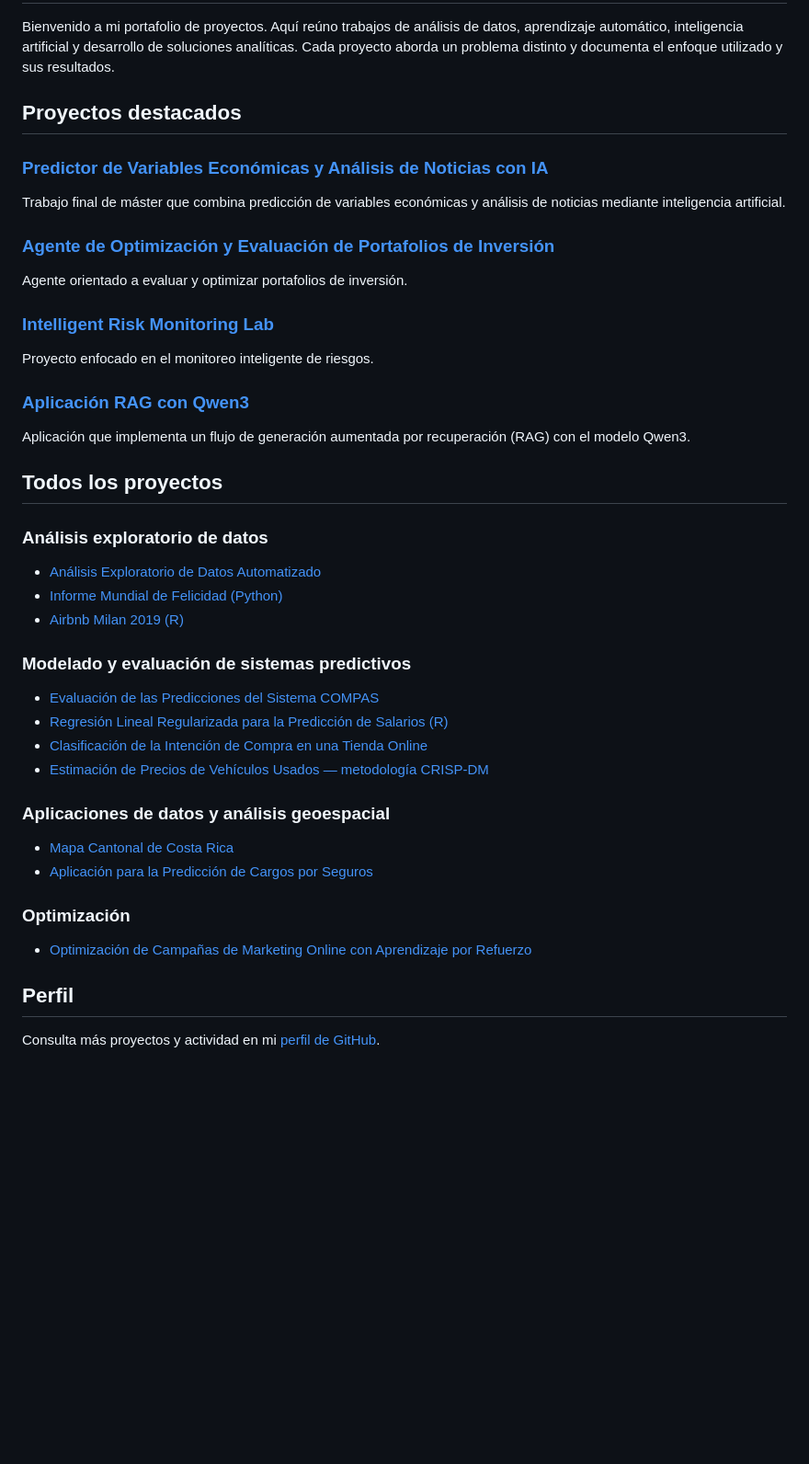
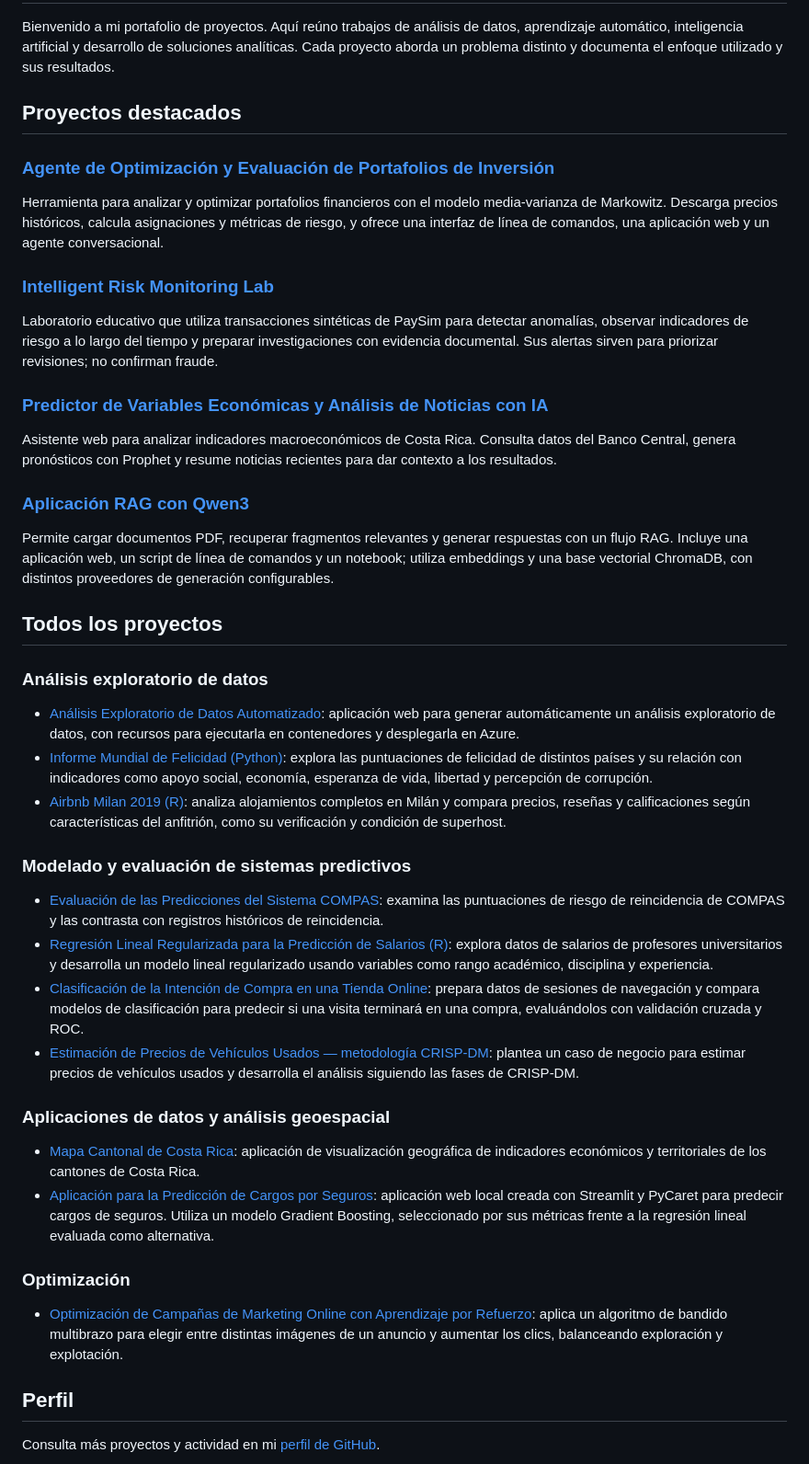
Before and after one commit to Cheski1610/Portafolio_Proyectos, a Markdown page: README.md, the part around the change. Shown at 92% size. Drawn GitHub-style; blank space fills up the shorter version.

Commit message:
Actuaización de README.md

```diff
--- a/README.md
+++ b/README.md
@@ -8,41 +8,41 @@ Bienvenido a mi portafolio de proyectos. Aquí reúno trabajos de análisis de d
 
 ## Proyectos destacados
 
-### [Predictor de Variables Económicas y Análisis de Noticias con IA](https://github.com/Cheski1610/proyecto_tfm)
-Trabajo final de máster que combina predicción de variables económicas y análisis de noticias mediante inteligencia artificial.
-
 ### [Agente de Optimización y Evaluación de Portafolios de Inversión](https://github.com/Cheski1610/Agente_Evaluador_Portafolios)
-Agente orientado a evaluar y optimizar portafolios de inversión.
+Herramienta para analizar y optimizar portafolios financieros con el modelo media-varianza de Markowitz. Descarga precios históricos, calcula asignaciones y métricas de riesgo, y ofrece una interfaz de línea de comandos, una aplicación web y un agente conversacional.
 
 ### [Intelligent Risk Monitoring Lab](https://github.com/Cheski1610/intelligent-risk-monitoring)
-Proyecto enfocado en el monitoreo inteligente de riesgos.
+Laboratorio educativo que utiliza transacciones sintéticas de PaySim para detectar anomalías, observar indicadores de riesgo a lo largo del tiempo y preparar investigaciones con evidencia documental. Sus alertas sirven para priorizar revisiones; no confirman fraude.
+
+### [Predictor de Variables Económicas y Análisis de Noticias con IA](https://github.com/Cheski1610/proyecto_tfm)
+Asistente web para analizar indicadores macroeconómicos de Costa Rica. Consulta datos del Banco Central, genera pronósticos con Prophet y resume noticias recientes para dar contexto a los resultados.
 
 ### [Aplicación RAG con Qwen3](https://github.com/Cheski1610/Rag_Qwen3)
-Aplicación que implementa un flujo de generación aumentada por recuperación (RAG) con el modelo Qwen3.
+Permite cargar documentos PDF, recuperar fragmentos relevantes y generar respuestas con un flujo RAG. Incluye una aplicación web, un script de línea de comandos y un notebook; utiliza embeddings y una base vectorial ChromaDB, con distintos proveedores de generación configurables.
 
 ## Todos los proyectos
 
 ### Análisis exploratorio de datos
 
-- [Análisis Exploratorio de Datos Automatizado](https://github.com/Cheski1610/EDAutomated)
-- [Informe Mundial de Felicidad (Python)](https://github.com/Cheski1610/Portafolio_Proyectos/tree/main/EDA%20-%20Informe%20Mundial%20de%20Felicidad%20(Python))
-- [Airbnb Milan 2019 (R)](https://github.com/Cheski1610/Portafolio_Proyectos/tree/main/EDA%20-%20Airbnb%20Milan%202019%20(R))
+- [Análisis Exploratorio de Datos Automatizado](https://github.com/Cheski1610/EDAutomated): aplicación web para generar automáticamente un análisis exploratorio de datos, con recursos para ejecutarla en contenedores y desplegarla en Azure.
+- [Informe Mundial de Felicidad (Python)](https://github.com/Cheski1610/Portafolio_Proyectos/tree/main/EDA%20-%20Informe%20Mundial%20de%20Felicidad%20(Python)): explora las puntuaciones de felicidad de distintos países y su relación con indicadores como apoyo social, economía, esperanza de vida, libertad y percepción de corrupción.
+- [Airbnb Milan 2019 (R)](https://github.com/Cheski1610/Portafolio_Proyectos/tree/main/EDA%20-%20Airbnb%20Milan%202019%20(R)): analiza alojamientos completos en Milán y compara precios, reseñas y calificaciones según características del anfitrión, como su verificación y condición de superhost.
 
 ### Modelado y evaluación de sistemas predictivos
 
-- [Evaluación de las Predicciones del Sistema COMPAS](https://github.com/Cheski1610/Portafolio_Proyectos/tree/main/Evaluaci%C3%B3n%20Predicciones%20Sistema%20COMPAS)
-- [Regresión Lineal Regularizada para la Predicción de Salarios (R)](https://github.com/Cheski1610/Portafolio_Proyectos/tree/main/Regresi%C3%B3n%20Lineal%20Predicciones%20Salarios)
-- [Clasificación de la Intención de Compra en una Tienda Online](https://github.com/Cheski1610/Portafolio_Proyectos/tree/main/Modelado%20Intenci%C3%B3n%20Compra%20Online)
-- [Estimación de Precios de Vehículos Usados — metodología CRISP-DM](https://github.com/Cheski1610/Portafolio_Proyectos/tree/main/Estimaci%C3%B3n%20Precio%20Veh%C3%ADculos%20Usados%20-%20CRISP-DM)
+- [Evaluación de las Predicciones del Sistema COMPAS](https://github.com/Cheski1610/Portafolio_Proyectos/tree/main/Evaluaci%C3%B3n%20Predicciones%20Sistema%20COMPAS): examina las puntuaciones de riesgo de reincidencia de COMPAS y las contrasta con registros históricos de reincidencia.
+- [Regresión Lineal Regularizada para la Predicción de Salarios (R)](https://github.com/Cheski1610/Portafolio_Proyectos/tree/main/Regresi%C3%B3n%20Lineal%20Predicciones%20Salarios): explora datos de salarios de profesores universitarios y desarrolla un modelo lineal regularizado usando variables como rango académico, disciplina y experiencia.
+- [Clasificación de la Intención de Compra en una Tienda Online](https://github.com/Cheski1610/Portafolio_Proyectos/tree/main/Modelado%20Intenci%C3%B3n%20Compra%20Online): prepara datos de sesiones de navegación y compara modelos de clasificación para predecir si una visita terminará en una compra, evaluándolos con validación cruzada y ROC.
+- [Estimación de Precios de Vehículos Usados — metodología CRISP-DM](https://github.com/Cheski1610/Portafolio_Proyectos/tree/main/Estimaci%C3%B3n%20Precio%20Veh%C3%ADculos%20Usados%20-%20CRISP-DM): plantea un caso de negocio para estimar precios de vehículos usados y desarrolla el análisis siguiendo las fases de CRISP-DM.
 
 ### Aplicaciones de datos y análisis geoespacial
 
-- [Mapa Cantonal de Costa Rica](https://github.com/Cheski1610/mapacantonalcr)
-- [Aplicación para la Predicción de Cargos por Seguros](https://github.com/Cheski1610/AppPycaret)
+- [Mapa Cantonal de Costa Rica](https://github.com/Cheski1610/mapacantonalcr): aplicación de visualización geográfica de indicadores económicos y territoriales de los cantones de Costa Rica.
+- [Aplicación para la Predicción de Cargos por Seguros](https://github.com/Cheski1610/ExamplePycaret): aplicación web local creada con Streamlit y PyCaret para predecir cargos de seguros. Utiliza un modelo Gradient Boosting, seleccionado por sus métricas frente a la regresión lineal evaluada como alternativa.
 
 ### Optimización
 
-- [Optimización de Campañas de Marketing Online con Aprendizaje por Refuerzo](https://github.com/Cheski1610/Portafolio_Proyectos/tree/main/Optimizaci%C3%B3n%20Campa%C3%B1a%20de%20Marketing%20Online)
+- [Optimización de Campañas de Marketing Online con Aprendizaje por Refuerzo](https://github.com/Cheski1610/Portafolio_Proyectos/tree/main/Optimizaci%C3%B3n%20Campa%C3%B1a%20de%20Marketing%20Online): aplica un algoritmo de bandido multibrazo para elegir entre distintas imágenes de un anuncio y aumentar los clics, balanceando exploración y explotación.
 
 ## Perfil
 
```
